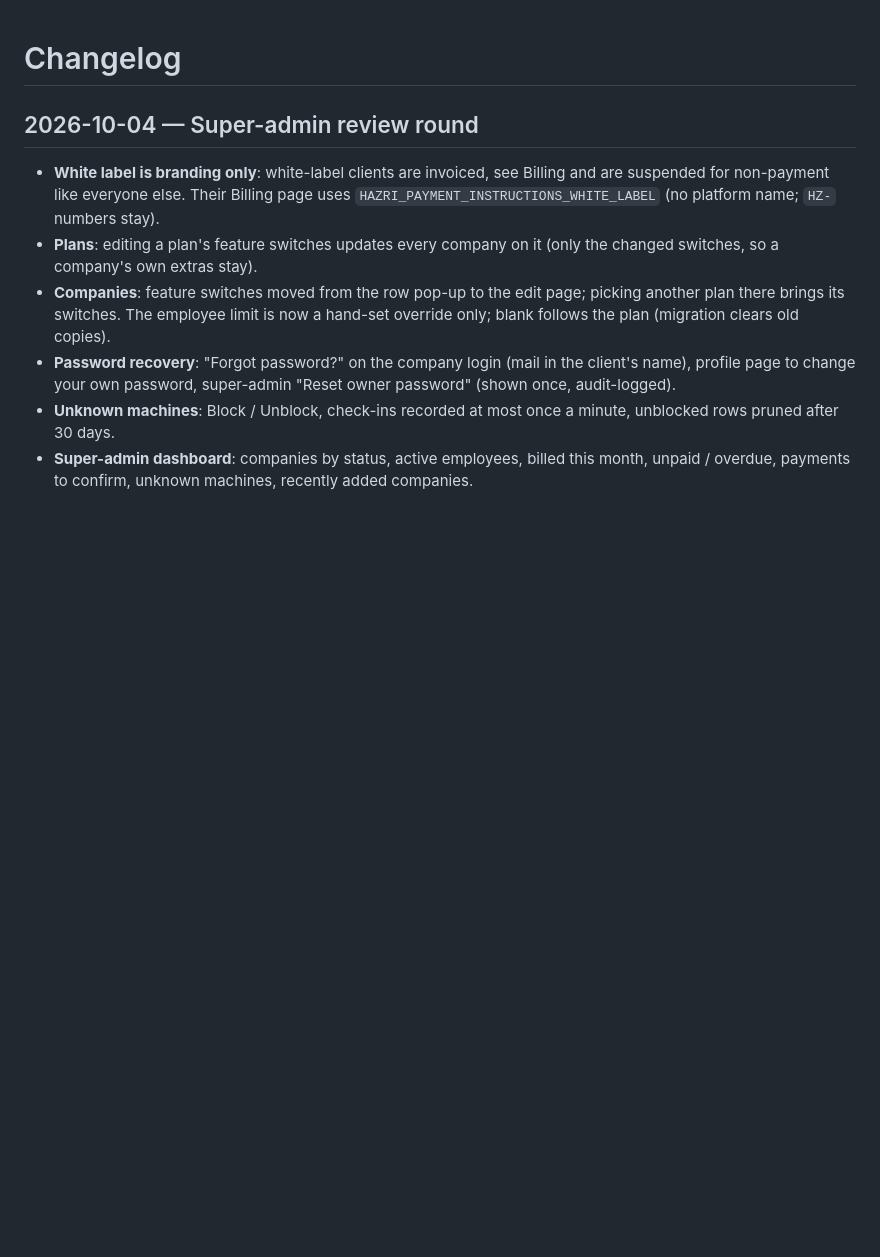
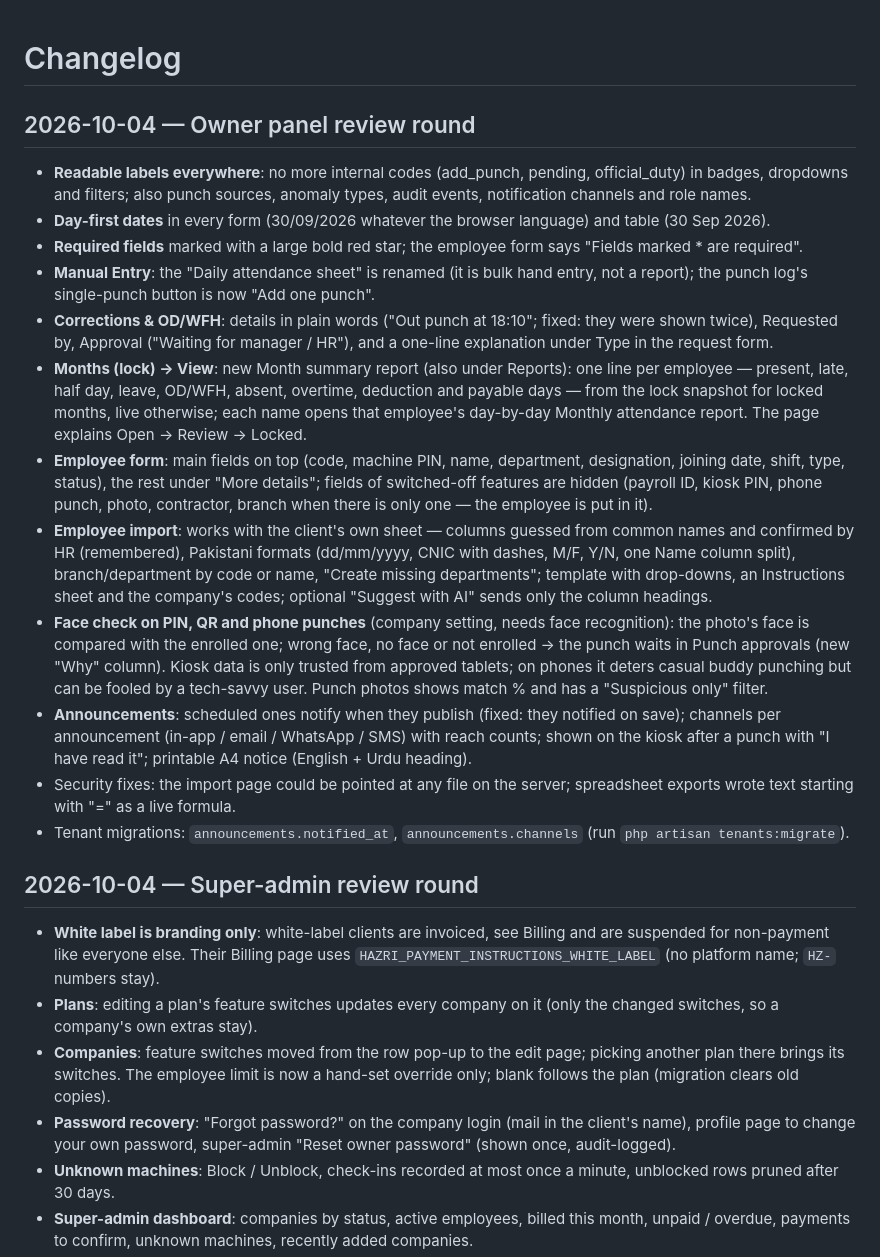
Before and after one commit to gr8xpert/Haziri, a Markdown page: docs/CHANGELOG.md, the part around the change. GitHub-like rendering; blank space fills up the shorter version.

Commit message:
Changelog for the owner panel review round
Co-Authored-By: Claude Opus 5.5 <noreply@anthropic.com>

```diff
--- a/docs/CHANGELOG.md
+++ b/docs/CHANGELOG.md
@@ -1,4 +1,35 @@
 # Changelog
+
+## 2026-10-04 — Owner panel review round
+
+- **Readable labels everywhere**: no more internal codes (add_punch, pending, official_duty) in badges, dropdowns and
+  filters; also punch sources, anomaly types, audit events, notification channels and role names.
+- **Day-first dates** in every form (30/09/2026 whatever the browser language) and table (30 Sep 2026).
+- **Required fields** marked with a large bold red star; the employee form says "Fields marked * are required".
+- **Manual Entry**: the "Daily attendance sheet" is renamed (it is bulk hand entry, not a report); the punch log's
+  single-punch button is now "Add one punch".
+- **Corrections & OD/WFH**: details in plain words ("Out punch at 18:10"; fixed: they were shown twice), Requested by,
+  Approval ("Waiting for manager / HR"), and a one-line explanation under Type in the request form.
+- **Months (lock) → View**: new Month summary report (also under Reports): one line per employee — present, late,
+  half day, leave, OD/WFH, absent, overtime, deduction and payable days — from the lock snapshot for locked months, live
+  otherwise; each name opens that employee's day-by-day Monthly attendance report. The page explains Open → Review → Locked.
+- **Employee form**: main fields on top (code, machine PIN, name, department, designation, joining date, shift, type,
+  status), the rest under "More details"; fields of switched-off features are hidden (payroll ID, kiosk PIN, phone punch,
+  photo, contractor, branch when there is only one — the employee is put in it).
+- **Employee import**: works with the client's own sheet — columns guessed from common names and confirmed by HR
+  (remembered), Pakistani formats (dd/mm/yyyy, CNIC with dashes, M/F, Y/N, one Name column split), branch/department by
+  code or name, "Create missing departments"; template with drop-downs, an Instructions sheet and the company's codes;
+  optional "Suggest with AI" sends only the column headings.
+- **Face check on PIN, QR and phone punches** (company setting, needs face recognition): the photo's face is compared with
+  the enrolled one; wrong face, no face or not enrolled → the punch waits in Punch approvals (new "Why" column). Kiosk data
+  is only trusted from approved tablets; on phones it deters casual buddy punching but can be fooled by a tech-savvy user.
+  Punch photos shows match % and has a "Suspicious only" filter.
+- **Announcements**: scheduled ones notify when they publish (fixed: they notified on save); channels per announcement
+  (in-app / email / WhatsApp / SMS) with reach counts; shown on the kiosk after a punch with "I have read it"; printable
+  A4 notice (English + Urdu heading).
+- Security fixes: the import page could be pointed at any file on the server; spreadsheet exports wrote text starting
+  with "=" as a live formula.
+- Tenant migrations: `announcements.notified_at`, `announcements.channels` (run `php artisan tenants:migrate`).
 
 ## 2026-10-04 — Super-admin review round
 
```
